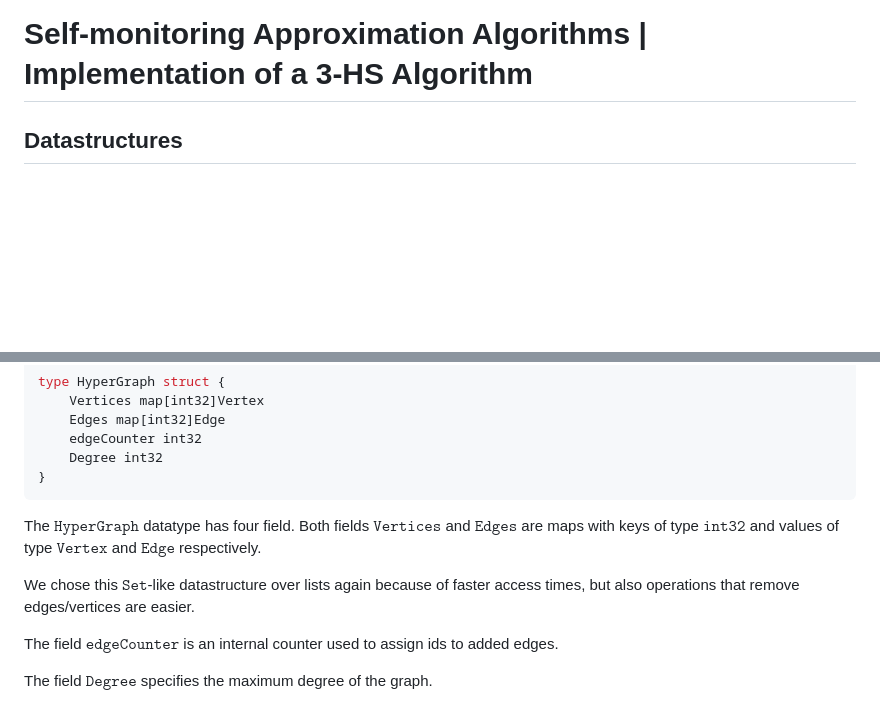
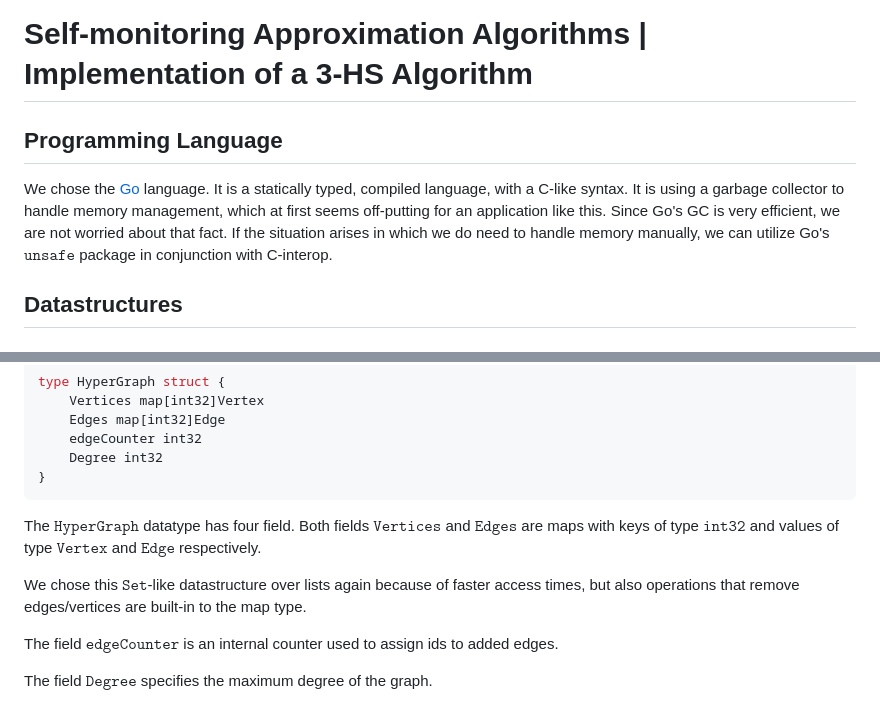
Before and after one commit to KhoalaS/BachelorThesis, a Markdown page: README.MD, 2 parts joined by grey strips. Rendered like a GitHub page; blank space fills up the shorter version.

````diff
--- a/README.MD
+++ b/README.MD
@@ -1,4 +1,7 @@
 # Self-monitoring Approximation Algorithms | Implementation of a 3-HS Algorithm
+
+## Programming Language
+We chose the [Go](https://go.dev/) language. It is a statically typed, compiled language, with a C-like syntax. It is using a garbage collector to handle memory management, which at first seems off-putting for an application like this. Since Go's GC is very efficient, we are not worried about that fact. If the situation arises in which we do need to handle memory manually, we can utilize Go's $\texttt{unsafe}$ package in conjunction with C-interop.
 
 ## Datastructures
 
@@ -37,7 +40,7 @@ type HyperGraph struct {
 ```
 The $\texttt{HyperGraph}$ datatype has four field. Both fields $\texttt{Vertices}$ and $\texttt{Edges}$ are maps with keys of type $\texttt{int32}$ and values of type $\texttt{Vertex}$ and $\texttt{Edge}$ respectively.
 
-We chose this $\texttt{Set}$-like datastructure over lists again because of faster access times, but also operations that remove edges/vertices are easier.
+We chose this $\texttt{Set}$-like datastructure over lists again because of faster access times, but also operations that remove edges/vertices are built-in to the map type.
 
 The field $\texttt{edgeCounter}$ is an internal counter used to assign ids to added edges.
 
````
Also changed, not shown: other parts of README.MD (+5 -7 lines).
